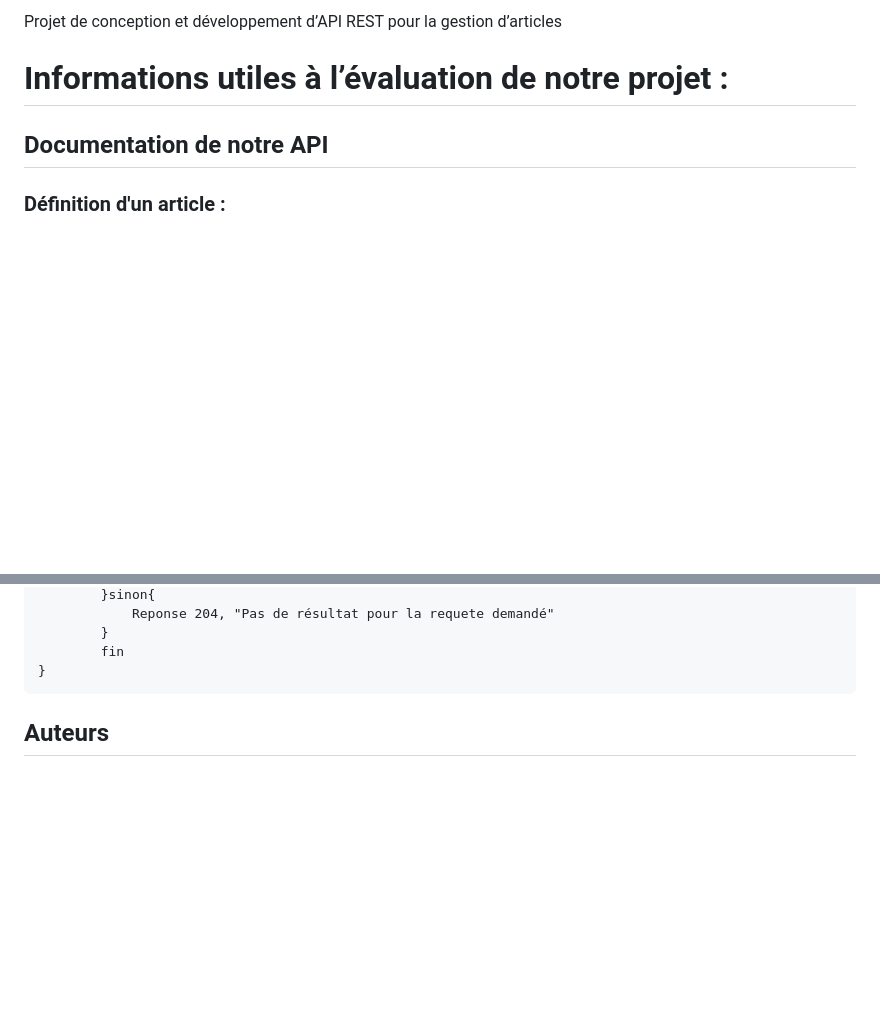
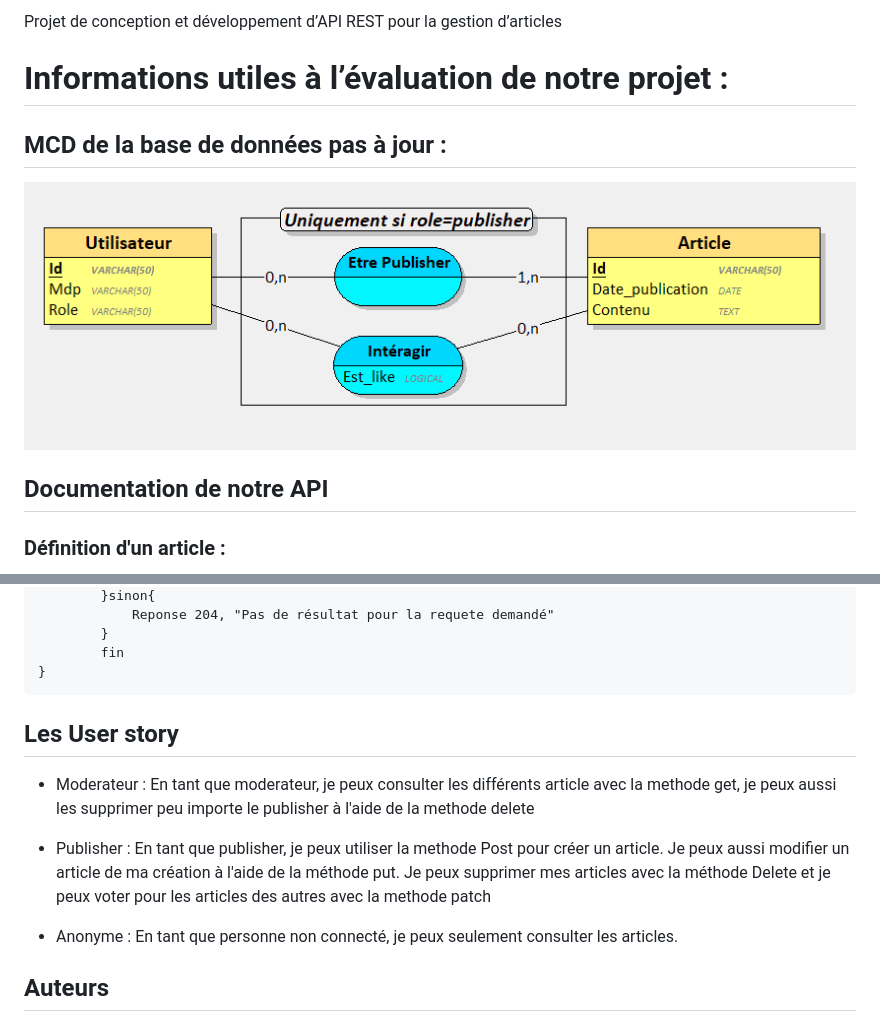
Before and after one commit to gaiailou/ArticleManagerAPI, a Markdown page: README.md, 2 parts joined by grey strips. GitHub-like rendering; blank space fills up the shorter version.

Commit message:
user story

````diff
--- a/README.md
+++ b/README.md
@@ -2,6 +2,9 @@
 Projet de conception et développement d’API REST pour la gestion d’articles
 
 # Informations utiles à l’évaluation de notre projet :
+
+## MCD de la base de données pas à jour :
+<img src="https://github.com/gaiailou/ArticleManagerAPI/blob/main/DocsCompteRendu/MCD.PNG" alt="MCD">
 
 ## Documentation de notre API
 
@@ -260,6 +263,13 @@ si la methode est{
         fin
 }
 ```
+## Les User story
+
+- Moderateur : En tant que moderateur, je peux consulter les différents article avec la methode get, je peux aussi les supprimer peu importe le publisher à l'aide de la methode delete
+
+- Publisher : En tant que publisher, je peux utiliser la methode Post pour créer un article. Je peux aussi modifier un article de ma création à l'aide de la méthode put. Je peux supprimer mes articles avec la méthode Delete et je peux voter pour les articles des autres avec la methode patch
+
+- Anonyme : En tant que personne non connecté, je peux seulement consulter les articles.
 
 ## Auteurs
 - Gaïa Ducournau
````
